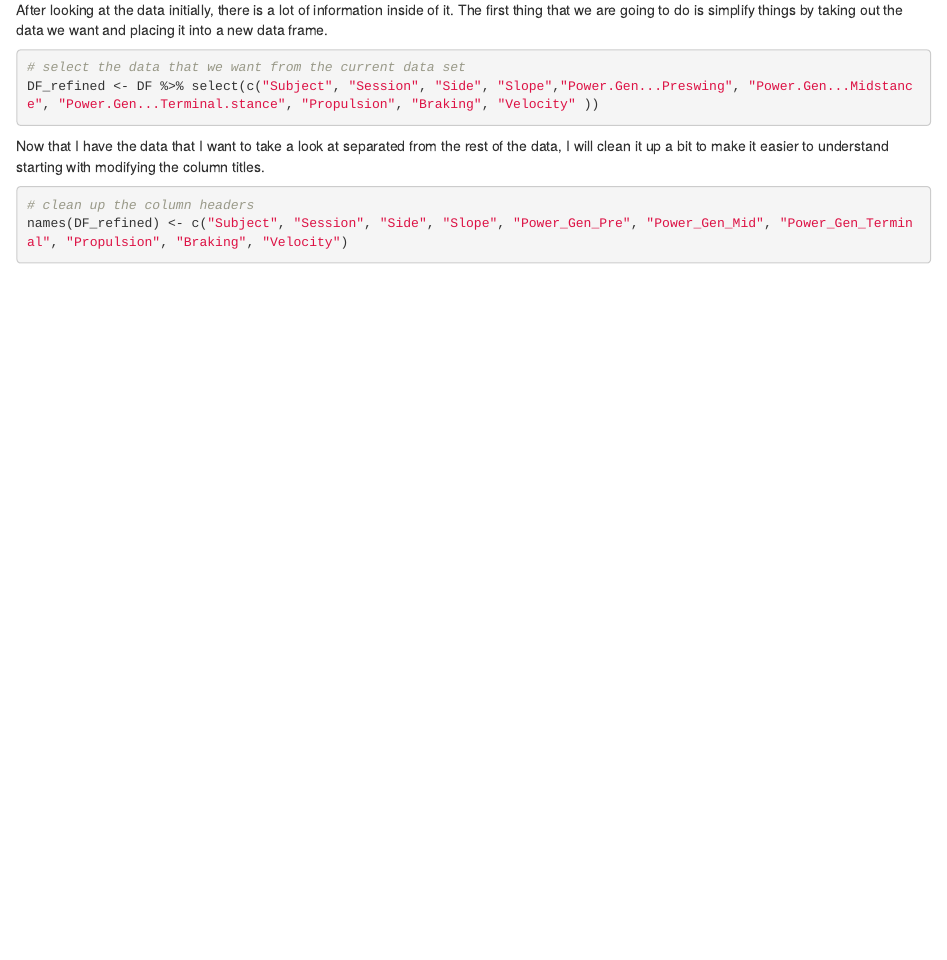
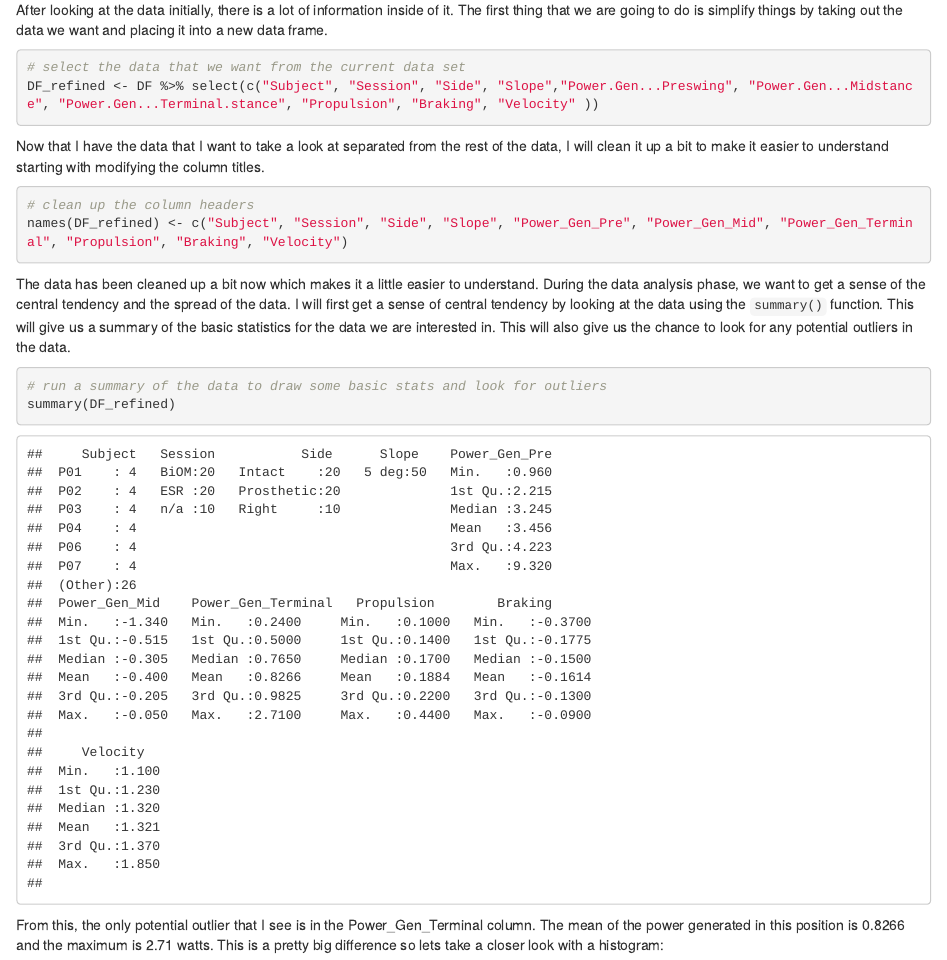
Before and after one commit to cmferg19/Biostats-Capstone, an R Markdown document (Code/Data_exploration.Rmd): the page in a window 1100 px wide, from 4240 px down. Rendered offline with R 4.5, knitr and Pandoc, with nearby package versions.

Commit message:
run a summary of the refined data to take an intial look at any outliers

````diff
--- a/Code/Data_exploration.Rmd
+++ b/Code/Data_exploration.Rmd
@@ -43,3 +43,11 @@ Now that I have the data that I want to take a look at separated from the rest o
 # clean up the column headers
 names(DF_refined) <- c("Subject", "Session", "Side", "Slope", "Power_Gen_Pre", "Power_Gen_Mid", "Power_Gen_Terminal", "Propulsion", "Braking", "Velocity")
 ```
+
+The data has been cleaned up a bit now which makes it a little easier to understand.  During the data analysis phase, we want to get a sense of the central tendency and the spread of the data.  I will first get a sense of central tendency by looking at the data using the `summary()` function.  This will give us a summary of the basic statistics for the data we are interested in.  This will also give us the chance to look for any potential outliers in the data.
+
+```{r}
+# run a summary of the data to draw some basic stats and look for outliers
+summary(DF_refined)
+```
+From this, the only potential outlier that I see is in the Power_Gen_Terminal column.  The mean of the power generated in this position is 0.8266 and the maximum is 2.71 watts.  This is a pretty big difference so lets take a closer look with a histogram:
````
